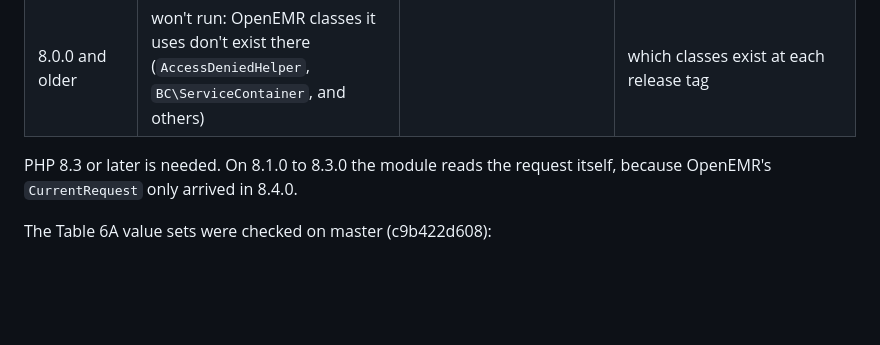
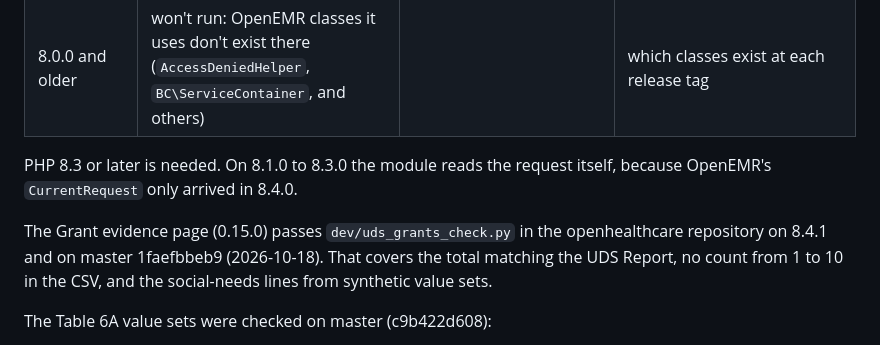
Before and after one commit to anun333/oe-module-uds-report, a Markdown page: README.md, the part around the change. Rendered like a GitHub page; blank space fills up the shorter version.

Commit message:
docs: checked on OpenEMR master 1faefbbeb9
Co-Authored-By: Claude Opus 5.5 <noreply@anthropic.com>

```diff
--- a/README.md
+++ b/README.md
@@ -253,6 +253,8 @@ Viewing needs `patients/demo`; the Table 9D worksheet needs `acct/rep_a`, as Ope
 
 PHP 8.3 or later is needed. On 8.1.0 to 8.3.0 the module reads the request itself, because OpenEMR's `CurrentRequest` only arrived in 8.4.0.
 
+The Grant evidence page (0.15.0) passes `dev/uds_grants_check.py` in the openhealthcare repository on 8.4.1 and on master 1faefbbeb9 (2026-10-18). That covers the total matching the UDS Report, no count from 1 to 10 in the CSV, and the social-needs lines from synthetic value sets.
+
 The Table 6A value sets were checked on master (c9b422d608):
 - **Upgrade:** Module Manager's upgrade path (`SQLUpgradeService`) from 0.8.0 created the two tables.
 - **Fetch:** the page and the command line each fetched all 21 value sets from VSAC (1,548 codes). A wrong key stopped at the first one and left the stored sets as they were, and a form without a valid CSRF token was refused.
```
